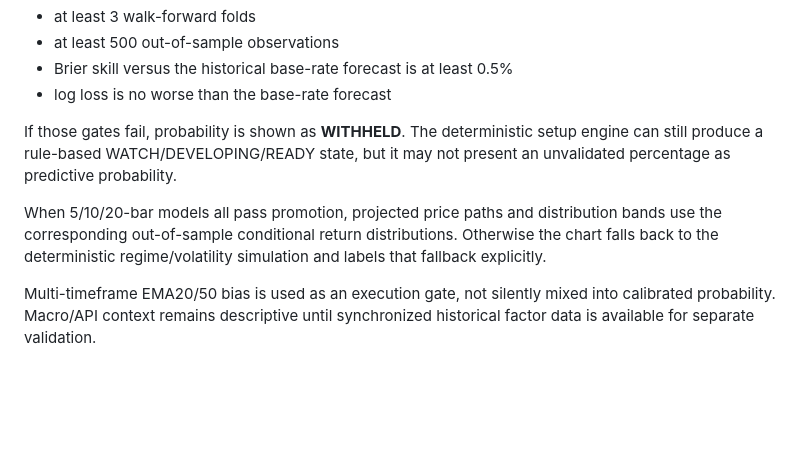
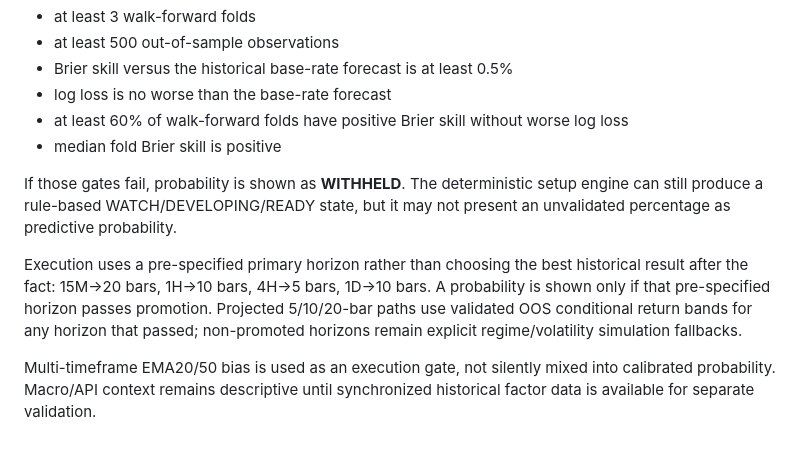
Before and after one commit to samin110597-create/stock-truth-v2, a Markdown page: documentation/QUANT_LAB.md, the part around the change. Rendered like a GitHub page; blank space fills up the shorter version.

Commit message:
Document Q2 fold stability and fixed horizons

```diff
--- a/documentation/QUANT_LAB.md
+++ b/documentation/QUANT_LAB.md
@@ -100,9 +100,11 @@ A probability is promoted to the UI only when all of these are true:
 - at least 500 out-of-sample observations
 - Brier skill versus the historical base-rate forecast is at least 0.5%
 - log loss is no worse than the base-rate forecast
+- at least 60% of walk-forward folds have positive Brier skill without worse log loss
+- median fold Brier skill is positive
 
 If those gates fail, probability is shown as **WITHHELD**. The deterministic setup engine can still produce a rule-based WATCH/DEVELOPING/READY state, but it may not present an unvalidated percentage as predictive probability.
 
-When 5/10/20-bar models all pass promotion, projected price paths and distribution bands use the corresponding out-of-sample conditional return distributions. Otherwise the chart falls back to the deterministic regime/volatility simulation and labels that fallback explicitly.
+Execution uses a pre-specified primary horizon rather than choosing the best historical result after the fact: 15M→20 bars, 1H→10 bars, 4H→5 bars, 1D→10 bars. A probability is shown only if that pre-specified horizon passes promotion. Projected 5/10/20-bar paths use validated OOS conditional return bands for any horizon that passed; non-promoted horizons remain explicit regime/volatility simulation fallbacks.
 
 Multi-timeframe EMA20/50 bias is used as an execution gate, not silently mixed into calibrated probability. Macro/API context remains descriptive until synchronized historical factor data is available for separate validation.
```
